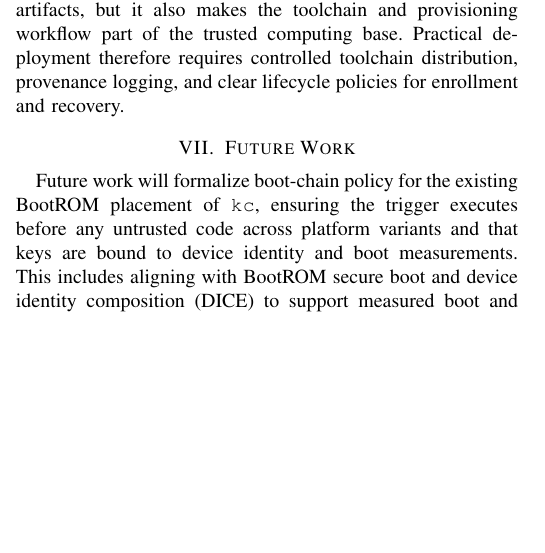
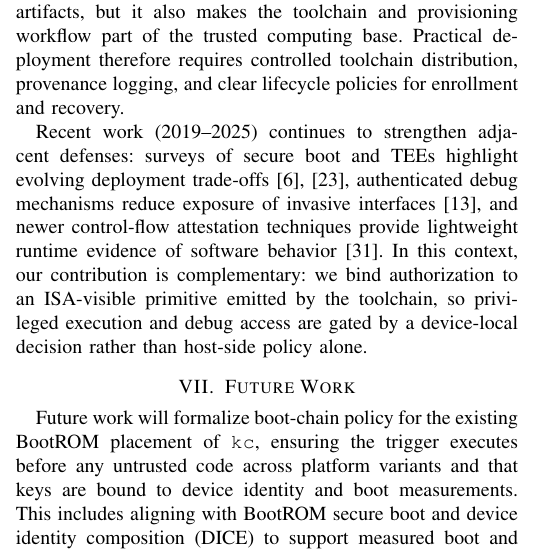
Before and after one commit to Maria618-hash/Ardiono-Alpha, a LaTeX paper (main.tex, which reads paper/DISCUSSION.tex): part of one column of page 8 of 9, cut so that both start at the same text, the shorter picture padded with empty space. Compiled offline with pdfLaTeX.

Commit message:
Add recent work context in discussion
Co-authored-by: daniyal.jamal <daniyal.jamal@heptasoftwaresolutions.com>

```diff
--- a/paper/DISCUSSION.tex
+++ b/paper/DISCUSSION.tex
@@ -17,3 +17,12 @@ authorization explicit and auditable in compiled artifacts, but it also makes th
 toolchain and provisioning workflow part of the trusted computing base. Practical
 deployment therefore requires controlled toolchain distribution, provenance logging,
 and clear lifecycle policies for enrollment and recovery.
+
+Recent work (2019--2025) continues to strengthen adjacent defenses: surveys of secure
+boot and TEEs highlight evolving deployment trade-offs~\cite{wang2022securebootsurvey,ahmed2025riscvtee},
+authenticated debug mechanisms reduce exposure of invasive interfaces~\cite{lapeyre2022jtagauth},
+and newer control-flow attestation techniques provide lightweight runtime evidence of
+software behavior~\cite{benyehuda2022nanovised}. In this context, our contribution is
+complementary: we bind authorization to an ISA-visible primitive emitted by the
+toolchain, so privileged execution and debug access are gated by a device-local
+decision rather than host-side policy alone.
```
